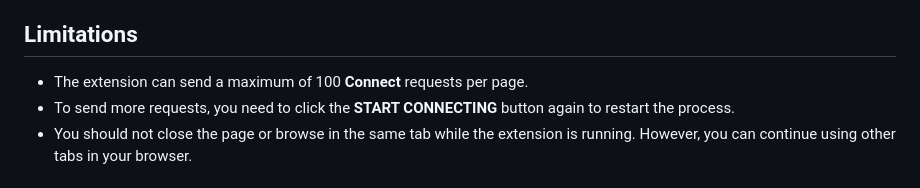
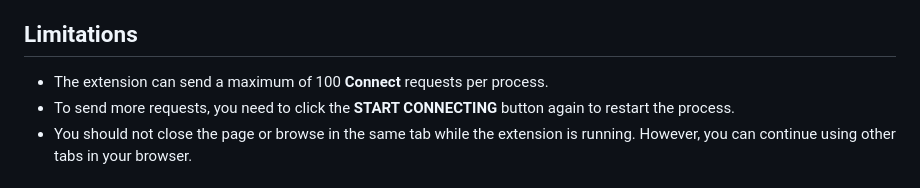
Before and after one commit to karthi250501/linkedin-auto-connect, a Markdown page: README.md, the part around the change. GitHub-like rendering.

```diff
--- a/README.md
+++ b/README.md
@@ -74,7 +74,7 @@ git clone https://github.com/karthi250501/linkedin-auto-connect.git
 
 ## Limitations
 
-- The extension can send a maximum of 100 **Connect** requests per page.
+- The extension can send a maximum of 100 **Connect** requests per process.
 - To send more requests, you need to click the **START CONNECTING** button again to restart the process.
 - You should not close the page or browse in the same tab while the extension is running. However, you can continue using other tabs in your browser.
 
```
